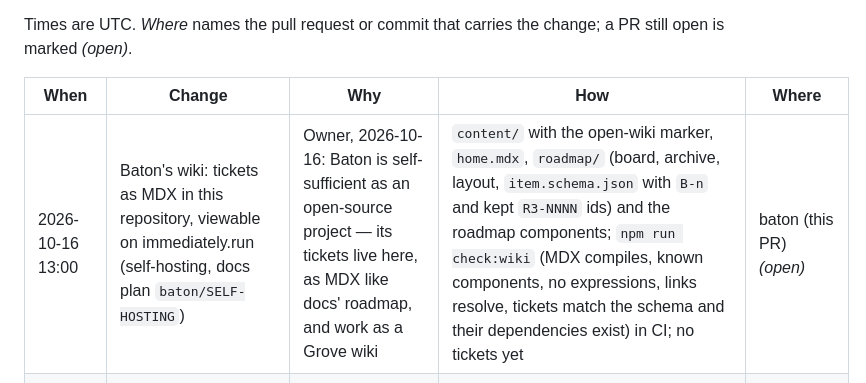
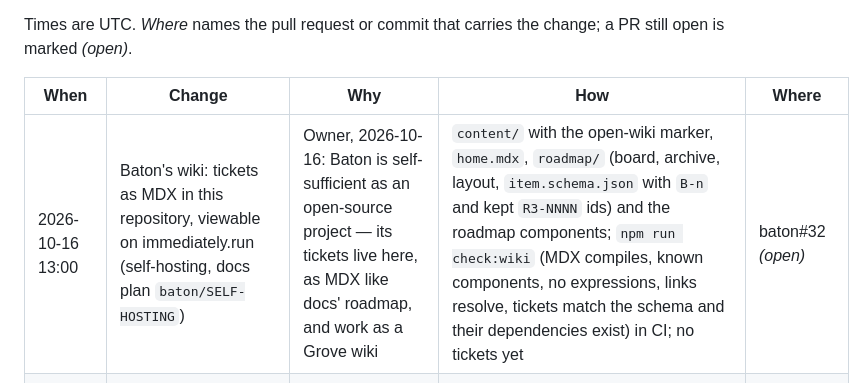
Before and after one commit to immediately-run-worker/baton, a Markdown page: CHANGELOG.md, the part around the change. GitHub-like rendering.

Commit message:
The CHANGELOG row names baton#32
Co-Authored-By: Claude Opus 5.5 <noreply@anthropic.com>

```diff
--- a/CHANGELOG.md
+++ b/CHANGELOG.md
@@ -11,7 +11,7 @@ open is marked *(open)*.
 
 | When | Change | Why | How | Where |
 |---|---|---|---|---|
-| 2026-10-16 13:00 | Baton's wiki: tickets as MDX in this repository, viewable on immediately.run (self-hosting, docs plan `baton/SELF-HOSTING`) | Owner, 2026-10-16: Baton is self-sufficient as an open-source project — its tickets live here, as MDX like docs' roadmap, and work as a Grove wiki | `content/` with the open-wiki marker, `home.mdx`, `roadmap/` (board, archive, layout, `item.schema.json` with `B-n` and kept `R3-NNNN` ids) and the roadmap components; `npm run check:wiki` (MDX compiles, known components, no expressions, links resolve, tickets match the schema and their dependencies exist) in CI; no tickets yet | baton (this PR) *(open)* |
+| 2026-10-16 13:00 | Baton's wiki: tickets as MDX in this repository, viewable on immediately.run (self-hosting, docs plan `baton/SELF-HOSTING`) | Owner, 2026-10-16: Baton is self-sufficient as an open-source project — its tickets live here, as MDX like docs' roadmap, and work as a Grove wiki | `content/` with the open-wiki marker, `home.mdx`, `roadmap/` (board, archive, layout, `item.schema.json` with `B-n` and kept `R3-NNNN` ids) and the roadmap components; `npm run check:wiki` (MDX compiles, known components, no expressions, links resolve, tickets match the schema and their dependencies exist) in CI; no tickets yet | baton#32 *(open)* |
 | 2026-10-16 09:40 | Baton is licensed under Apache 2.0 | Owner, 2026-10-16: Baton is an open-source project; the repository is public | `LICENSE` holds the Apache License 2.0 verbatim (apache.org's text); `package.json` declares `Apache-2.0`; `NOTICE` carries "Copyright 2026 Peter Neumark"; the README says so | baton#30 *(open)* |
 | 2026-10-16 08:45 | CI runs the model only when it can have changed | The model job (about 14½ minutes: 10,000 samples, then Apalache's proof) ran on every push and was most of the repository's Actions time | A `changes` job diffs against the PR base or the pushed-over commit: `npm run model` runs when `model/`, `src/core/`, `package*.json` or `ci.yml` change, `npm run model:verify` (now its own job) when `model/`, `ci.yml` or the locked Quint version does; an unknown base runs both; `npm test` still runs its 1,000 samples on every change | baton#29 *(open)* |
 | 2026-10-16 15:00 | Administrators, owners and limits agents cannot change (R3-1240) | BATON_SPEC §10.6 R-BTN-57/-58, R-BTN-66/-67: setting up a Baton takes a deploy, one secret and a few commands, and every limit agents must not change lives in Baton's SQLite | Migration `0014` adds `repository_owners`, `worker_grants`, `owner_bars`, `login_links` and `dashboard_sessions`, and gives repositories `retry` and `required_bars`; `src/core/admin.ts` holds every administrator and owner function behind signed `/v1/admin/*` and `/v1/owner/*` routes; one role per key; grants bind rules 4, 5 (`max_tier`), 6 and 7 for granted keys; owner bars join their course's posted bars, release holders on request and dispatch a sync; a leg missing a required bar waits on `policy`; `retry` and `transcript_repos` are owner settings, never read from a snapshot; one-time login links and `__Host-baton_session` cookies beside Access; the `baton` CLI; the dashboard's Limits | baton#28 *(open)* |
```
